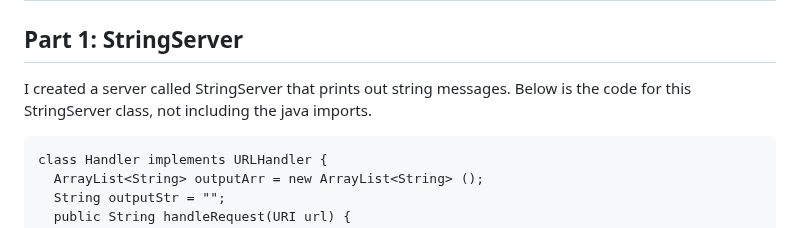
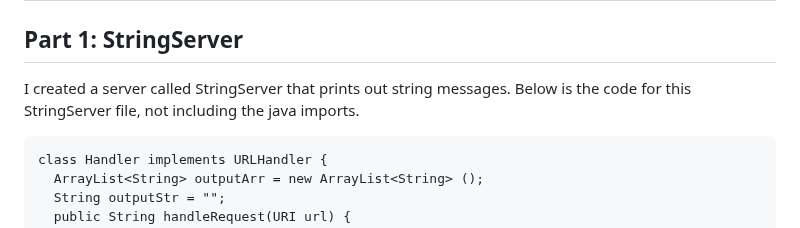
Before and after one commit to ejnguyen1/cse15L-lab-report, a Markdown page: lab-report2.md, the part around the change. Rendered like a GitHub page.

````diff
--- a/lab-report2.md
+++ b/lab-report2.md
@@ -1,6 +1,6 @@
 # Lab Report 2: Servers and Bugs
 ## Part 1: StringServer
-I created a server called StringServer that prints out string messages. Below is the code for this StringServer class, not including the java imports.
+I created a server called StringServer that prints out string messages. Below is the code for this StringServer file, not including the java imports.
 ```
 class Handler implements URLHandler {
   ArrayList<String> outputArr = new ArrayList<String> ();
````
